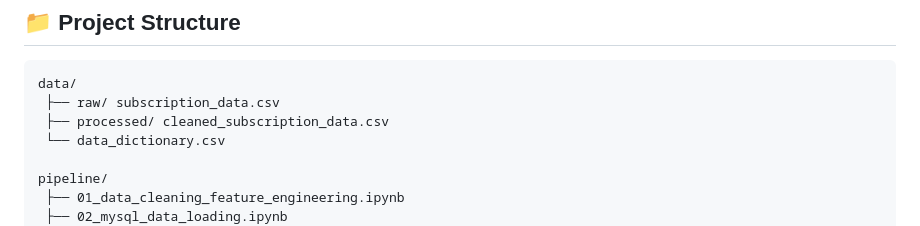
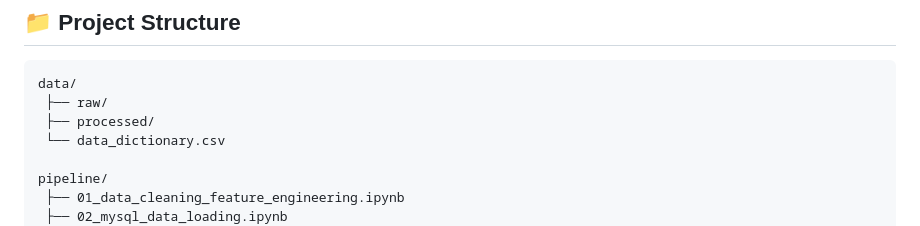
Before and after one commit to MihirVachhani/Streaming-Subscription-Churn-Analysis-Pipeline, a Markdown page: README.md, the part around the change. Drawn GitHub-style.

````diff
--- a/README.md
+++ b/README.md
@@ -92,8 +92,8 @@ Analyze customer subscription behavior to identify churn patterns, retention tre
 
 ```id="k1z8pm"
 data/
- ├── raw/ subscription_data.csv
- ├── processed/ cleaned_subscription_data.csv
+ ├── raw/
+ ├── processed/
  └── data_dictionary.csv
 
 pipeline/
````
